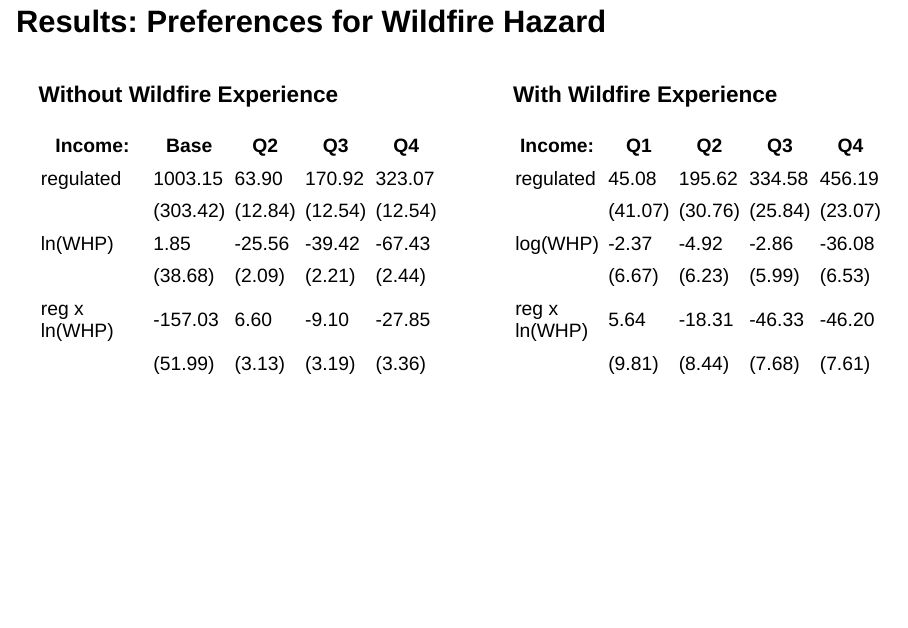
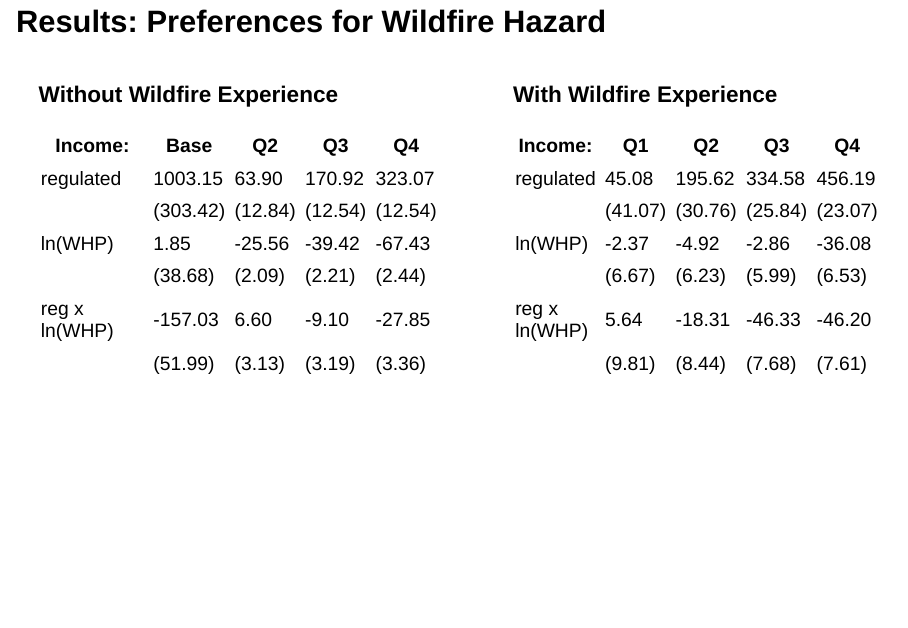
Before and after one commit to CMLennon/wui-afri-pres, a Quarto document (quarto-pres.qmd): page 53 of 59. Rendered offline with R 4.5, knitr and Pandoc in place of Quarto, with nearby package versions; drawn as Slidy slides in place of the format the file asks for; some code elsewhere in the file could not run offline.

Commit message:
upd pres

```diff
--- a/quarto-pres.qmd
+++ b/quarto-pres.qmd
@@ -810,7 +810,7 @@ p1 + p2 + plot_layout(guides = "collect")
 |---------------|---------|---------|---------|---------|
 | regulated     | 45.08   | 195.62  | 334.58  | 456.19  |
 |               | (41.07) | (30.76) | (25.84) | (23.07) |
-| log(WHP)      | -2.37   | -4.92   | -2.86   | -36.08  |
+| ln(WHP)      | -2.37   | -4.92   | -2.86   | -36.08  |
 |               | (6.67)  | (6.23)  | (5.99)  | (6.53)  |
 | reg x ln(WHP) | 5.64    | -18.31  | -46.33  | -46.20  |
 |               | (9.81)  | (8.44)  | (7.68)  | (7.61)  |
```
Also changed, not shown: quarto-pres.html.
